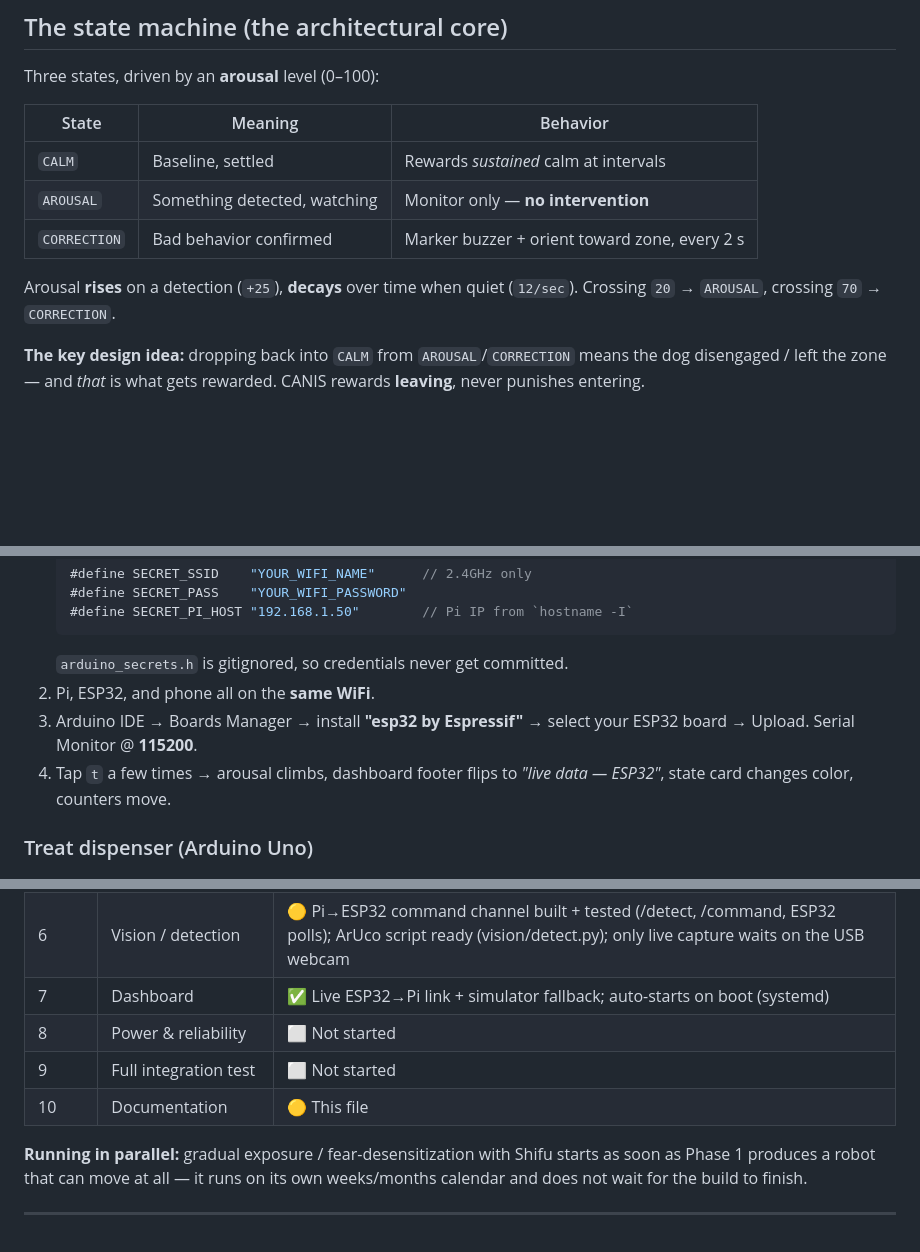
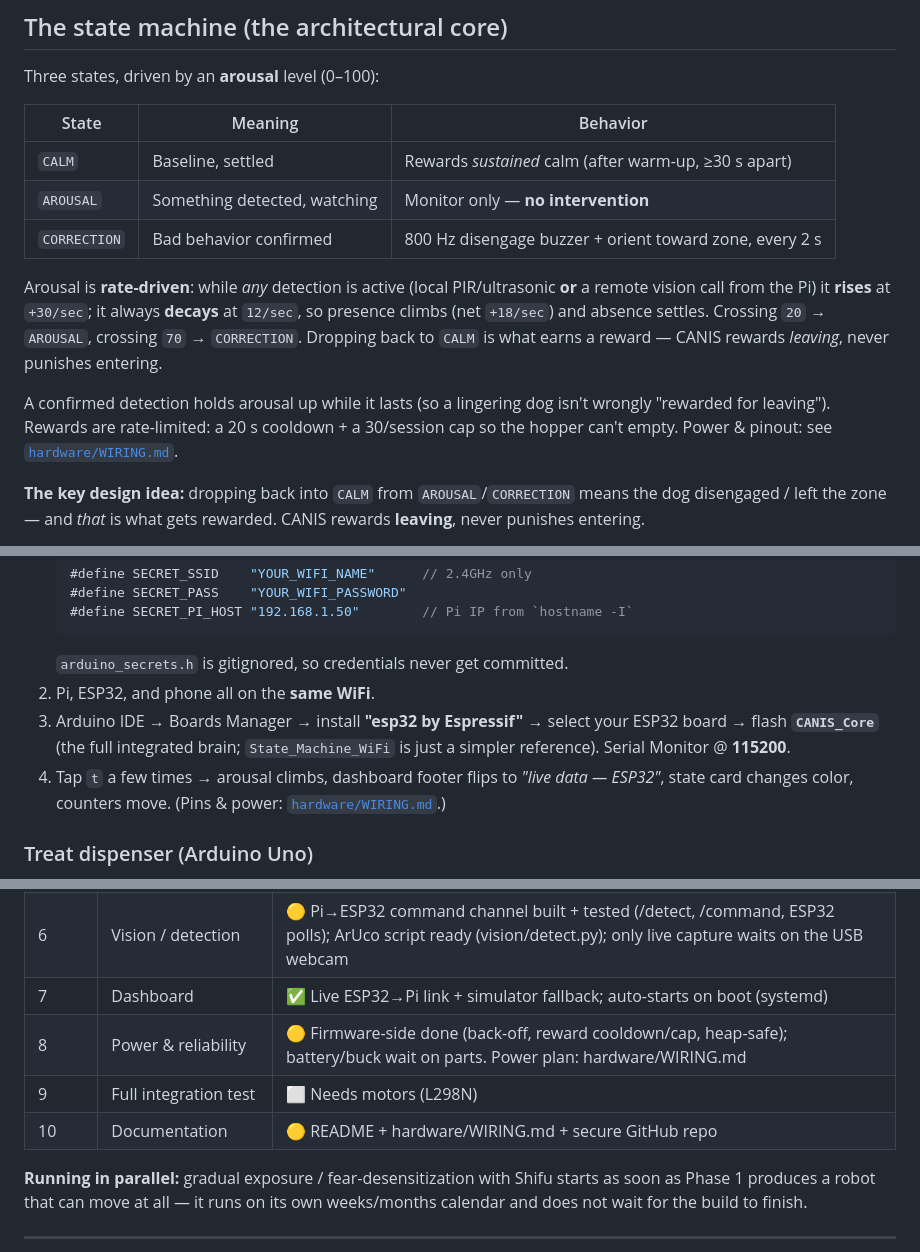
Before and after one commit to Sidsolegend/CANIS, a Markdown page: README.md, 3 parts joined by grey strips. Drawn GitHub-style; blank space fills up the shorter version.

```diff
--- a/README.md
+++ b/README.md
@@ -78,12 +80,20 @@ Three states, driven by an **arousal** level (0–100):
 
 | State | Meaning | Behavior |
 |-------|---------|----------|
-| `CALM` | Baseline, settled | Rewards *sustained* calm at intervals |
+| `CALM` | Baseline, settled | Rewards *sustained* calm (after warm-up, ≥30 s apart) |
 | `AROUSAL` | Something detected, watching | Monitor only — **no intervention** |
-| `CORRECTION` | Bad behavior confirmed | Marker buzzer + orient toward zone, every 2 s |
+| `CORRECTION` | Bad behavior confirmed | 800 Hz disengage buzzer + orient toward zone, every 2 s |
 
-Arousal **rises** on a detection (`+25`), **decays** over time when quiet (`12/sec`).
-Crossing `20` → `AROUSAL`, crossing `70` → `CORRECTION`.
+Arousal is **rate-driven**: while *any* detection is active (local PIR/ultrasonic
+**or** a remote vision call from the Pi) it **rises** at `+30/sec`; it always
+**decays** at `12/sec`, so presence climbs (net `+18/sec`) and absence settles.
+Crossing `20` → `AROUSAL`, crossing `70` → `CORRECTION`. Dropping back to `CALM`
+is what earns a reward — CANIS rewards *leaving*, never punishes entering.
+
+A confirmed detection holds arousal up while it lasts (so a lingering dog isn't
+wrongly "rewarded for leaving"). Rewards are rate-limited: a 20 s cooldown + a
+30/session cap so the hopper can't empty. Power & pinout: see
+[`hardware/WIRING.md`](hardware/WIRING.md).
 
 **The key design idea:** dropping back into `CALM` from `AROUSAL`/`CORRECTION` means the
 dog disengaged / left the zone — and *that* is what gets rewarded. CANIS rewards
@@ -152,9 +162,11 @@ you'll see the simulator loop running.
    `arduino_secrets.h` is gitignored, so credentials never get committed.
 2. Pi, ESP32, and phone all on the **same WiFi**.
 3. Arduino IDE → Boards Manager → install **"esp32 by Espressif"** → select your ESP32
-   board → Upload. Serial Monitor @ **115200**.
+   board → flash **`CANIS_Core`** (the full integrated brain; `State_Machine_WiFi` is
+   just a simpler reference). Serial Monitor @ **115200**.
 4. Tap `t` a few times → arousal climbs, dashboard footer flips to *"live data —
-   ESP32"*, state card changes color, counters move.
+   ESP32"*, state card changes color, counters move. (Pins & power:
+   [`hardware/WIRING.md`](hardware/WIRING.md).)
 
 ### Treat dispenser (Arduino Uno)
 Standalone and bench-tested. Push the button (pin 2) → buzzer marker → servo gate
@@ -174,9 +186,9 @@ tube "throat" (one treat at the gate at a time) matters more than timing.
 | 5 | State machine | ✅ Real sensors in, real outputs out (CANIS_Core.ino): treat dispense + CORRECTION buzzer cue + reward cooldown/cap. Only "orient toward zone" waits on motors |
 | 6 | Vision / detection | 🟡 Pi→ESP32 command channel built + tested (/detect, /command, ESP32 polls); ArUco script ready (vision/detect.py); only live capture waits on the USB webcam |
 | 7 | Dashboard | ✅ Live ESP32→Pi link + simulator fallback; auto-starts on boot (systemd) |
-| 8 | Power & reliability | ⬜ Not started |
-| 9 | Full integration test | ⬜ Not started |
-| 10 | Documentation | 🟡 This file |
+| 8 | Power & reliability | 🟡 Firmware-side done (back-off, reward cooldown/cap, heap-safe); battery/buck wait on parts. Power plan: hardware/WIRING.md |
+| 9 | Full integration test | ⬜ Needs motors (L298N) |
+| 10 | Documentation | 🟡 README + hardware/WIRING.md + secure GitHub repo |
 
 **Running in parallel:** gradual exposure / fear-desensitization with Shifu starts as
 soon as Phase 1 produces a robot that can move at all — it runs on its own
```
Also changed, not shown: other parts of README.md (+2 -0 lines), hardware/WIRING.md (added, +124 -0 lines).
